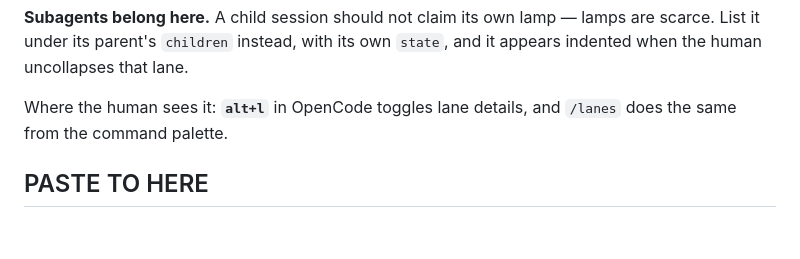
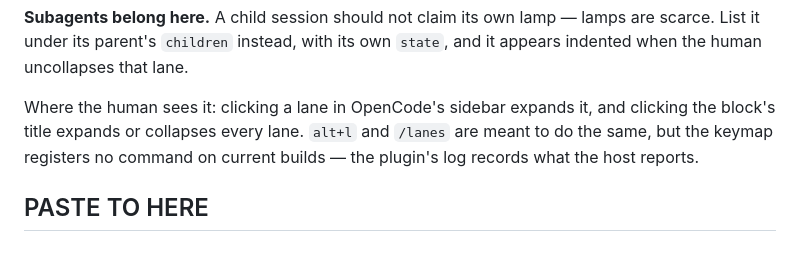
Before and after one commit to mojomast/rgbagentflightindicator, a Markdown page: prompts/AGENT_PROMPT.md, the part around the change. Rendered like a GitHub page.

Commit message:
docs: the agent prompt stops promising a keybinding that does not register
The last alt+l reference outside docs/opencode.md: AGENT_PROMPT told agents the
human presses alt+l or /lanes to see details. The mouse is what works, and the
prompt now says so and says why.

```diff
--- a/prompts/AGENT_PROMPT.md
+++ b/prompts/AGENT_PROMPT.md
@@ -216,7 +216,9 @@ not lost — it simply has no line of its own. Partial updates merge: sending
 are scarce. List it under its parent's `children` instead, with its own `state`,
 and it appears indented when the human uncollapses that lane.
 
-Where the human sees it: **`alt+l`** in OpenCode toggles lane details, and
-`/lanes` does the same from the command palette.
+Where the human sees it: clicking a lane in OpenCode's sidebar expands it, and
+clicking the block's title expands or collapses every lane. `alt+l` and `/lanes`
+are meant to do the same, but the keymap registers no command on current builds —
+the plugin's log records what the host reports.
 
 ## PASTE TO HERE
```
